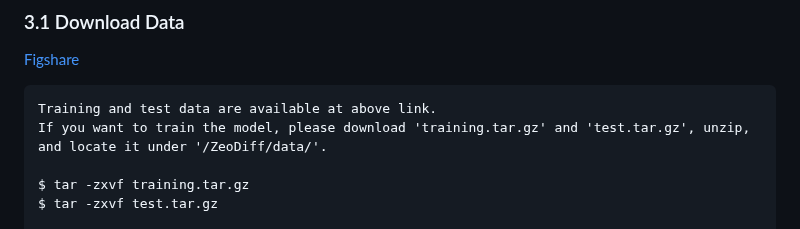
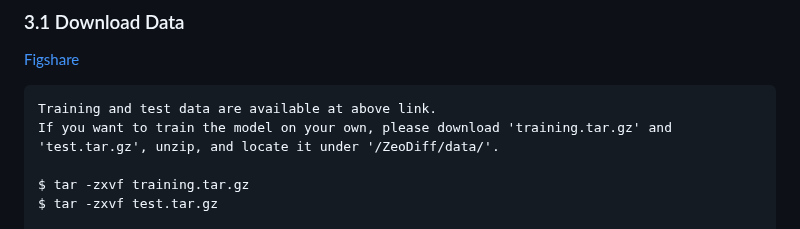
Before and after one commit to parkjunkil/ZeoDiff, a Markdown page: README.md, the part around the change. Rendered like a GitHub page.

```diff
--- a/README.md
+++ b/README.md
@@ -56,7 +56,7 @@ This package provides a diffusion model for the generation of pure silica zeolit
 [Figshare](https://figshare.com/articles/dataset/ZeoDiff/23538738)
 
     Training and test data are available at above link.
-    If you want to train the model, please download 'training.tar.gz' and 'test.tar.gz', unzip, and locate it under '/ZeoDiff/data/'.
+    If you want to train the model on your own, please download 'training.tar.gz' and 'test.tar.gz', unzip, and locate it under '/ZeoDiff/data/'.
 
     $ tar -zxvf training.tar.gz
     $ tar -zxvf test.tar.gz
```
